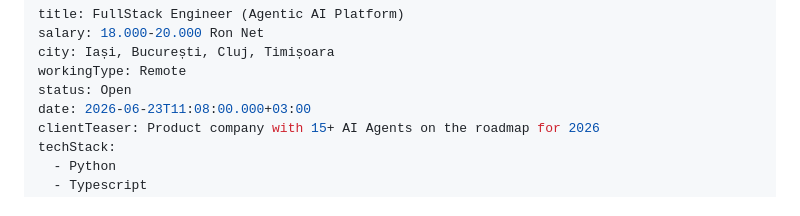
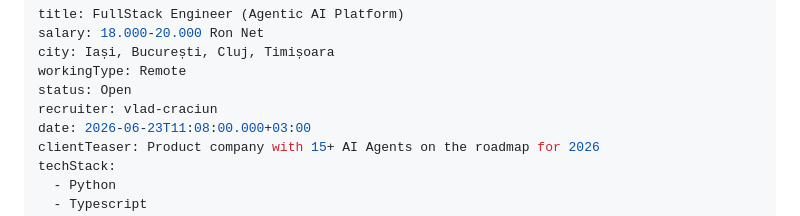
Before and after one commit to craciunpv-arch/job-postings, a Markdown page: src/jobs/fullstack-engineer-agentic-ai-platform.md, the part around the change. Drawn GitHub-style.

Commit message:
Update Job Postings “fullstack-engineer-agentic-ai-platform”

```diff
--- a/src/jobs/fullstack-engineer-agentic-ai-platform.md
+++ b/src/jobs/fullstack-engineer-agentic-ai-platform.md
@@ -4,6 +4,7 @@ salary: 18.000-20.000 Ron Net
 city: Iași, București, Cluj, Timișoara
 workingType: Remote
 status: Open
+recruiter: vlad-craciun
 date: 2026-06-23T11:08:00.000+03:00
 clientTeaser: Product company with 15+ AI Agents on the roadmap for 2026
 techStack:
```
